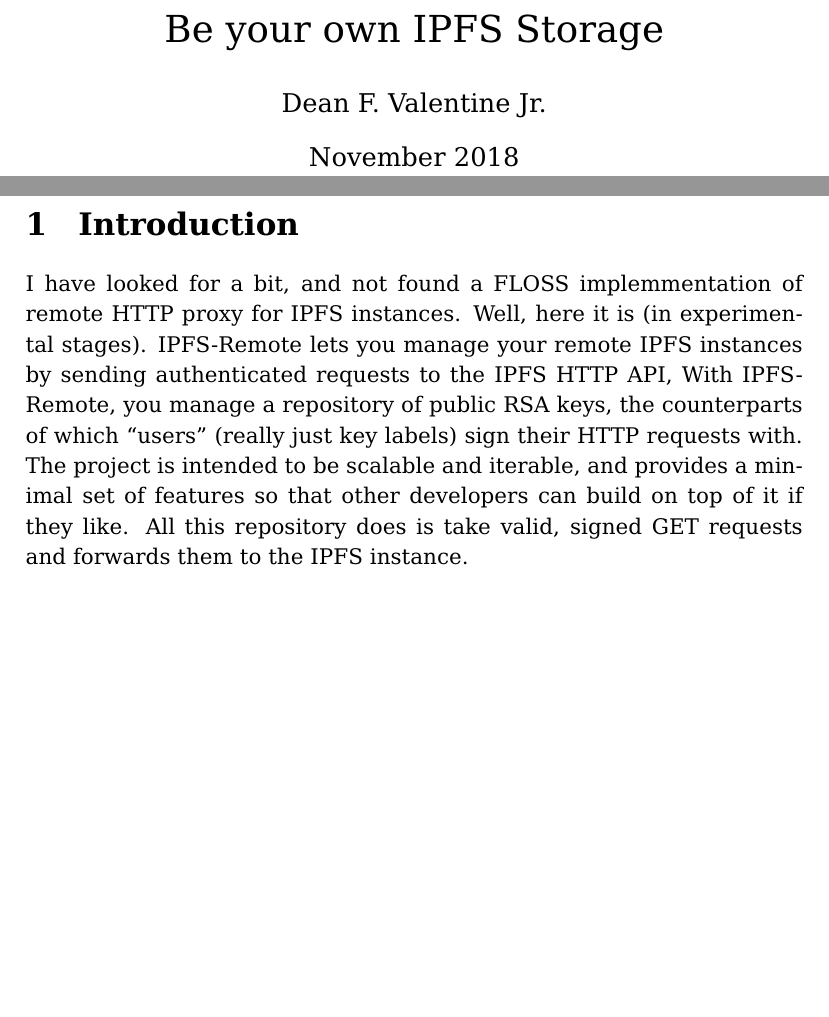
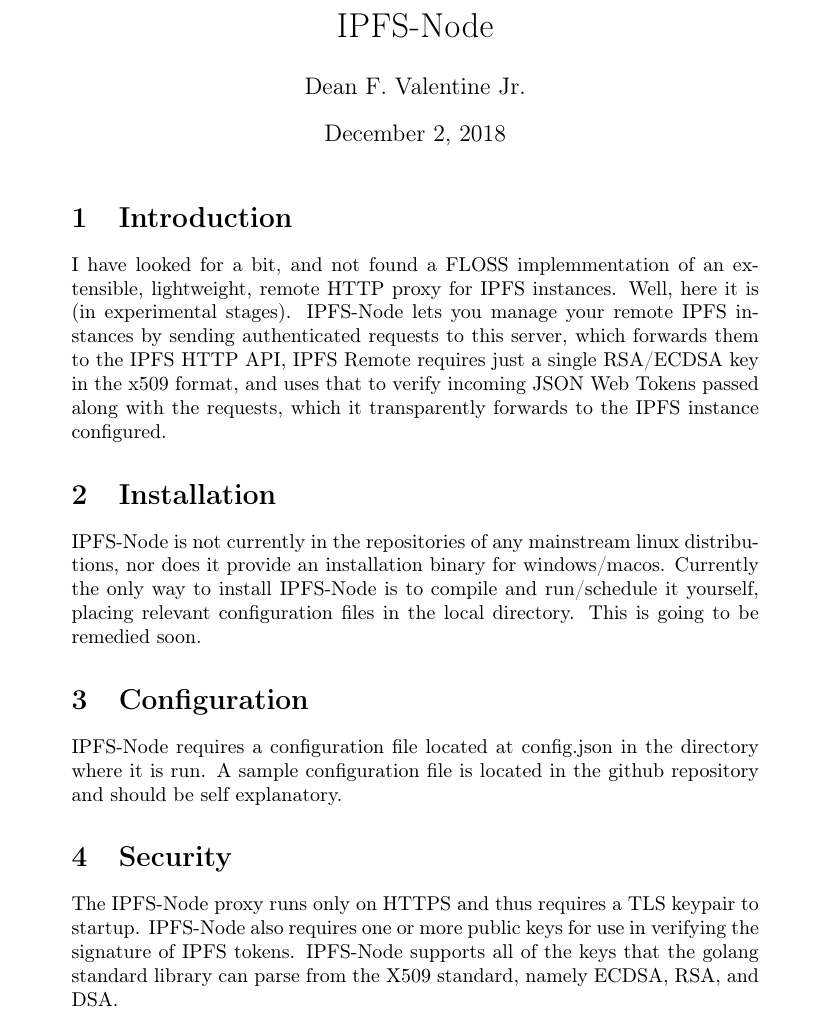
Before and after one commit to hugbubby/ipfs-node, a LaTeX document (docs/spec.tex): two parts of pages 1 and 2 of 2 before the commit and part of the page after it, the two joined at a grey line, cut at the place of the change, the shorter picture padded with empty space. Compiled offline with pdfLaTeX.

Commit message:
Add documentation.

```diff
--- a/docs/spec.tex
+++ b/docs/spec.tex
@@ -4 +2,3 @@
+\usepackage[T1]{fontenc}
+\usepackage[utf8]{inputenc}
 
@@ -22,20 +5,42 @@
-\title{Be your own IPFS Storage} \author{Dean F. Valentine Jr.} \date{November
-2018}
+\title{IPFS-Node}
+\author{Dean F. Valentine Jr.}
+\date{\today}
 
 \begin{document}
 
-\begin{titlepage} \maketitle \end{titlepage}
+\maketitle
 
 \section{Introduction}
 
-I have looked for a bit, and not found a FLOSS implemmentation of remote HTTP
-proxy for IPFS instances. Well, here it is (in experimental stages).
-IPFS-Remote lets you manage your remote IPFS instances by sending authenticated
-requests to the IPFS HTTP API, With IPFS-Remote, you manage a repository of
-public RSA keys, the counterparts of which ``users'' (really just key labels)
-sign their HTTP requests with. The project is intended to be scalable and
-iterable, and provides a minimal set of features so that other developers can
-build on top of it if they like. All this repository does is take valid, signed
-GET requests and forwards them to the IPFS instance.
+I have looked for a bit, and not found a FLOSS implemmentation of an extensible,
+lightweight, remote HTTP proxy for IPFS instances. Well, here it is (in
+experimental stages).  IPFS-Node lets you manage your remote IPFS instances by
+sending authenticated requests to this server, which forwards them to the IPFS
+HTTP API, IPFS Remote requires just a single RSA/ECDSA key in the x509 format,
+and uses that to verify incoming JSON Web Tokens passed along with the requests,
+which it transparently forwards to the IPFS instance configured.
+
+\section{Installation}
+
+IPFS-Node is not currently in the repositories of any mainstream linux
+distributions, nor does it provide an installation binary for windows/macos.
+Currently the only way to install IPFS-Node is to compile and run/schedule it
+yourself, placing relevant configuration files in the local directory. This is
+going to be remedied soon.
+
+\section{Configuration}
+
+IPFS-Node requires a configuration file located at config.json in the directory
+where it is run. A sample configuration file is located in the github
+repository and should be self explanatory.
+
+\section{Security}
+
+The IPFS-Node proxy runs only on HTTPS and thus requires a TLS keypair to
+startup. IPFS-Node also requires one or more public keys for use in verifying
+the signature of IPFS tokens. IPFS-Node supports all of the keys that the
+golang standard library can parse from the X509 standard, namely ECDSA, RSA,
+and DSA.
+
 
 \end{document}
```
Also changed, not shown: README.md, docs/spec.pdf, docs/spec.tex (21 more changed lines).
